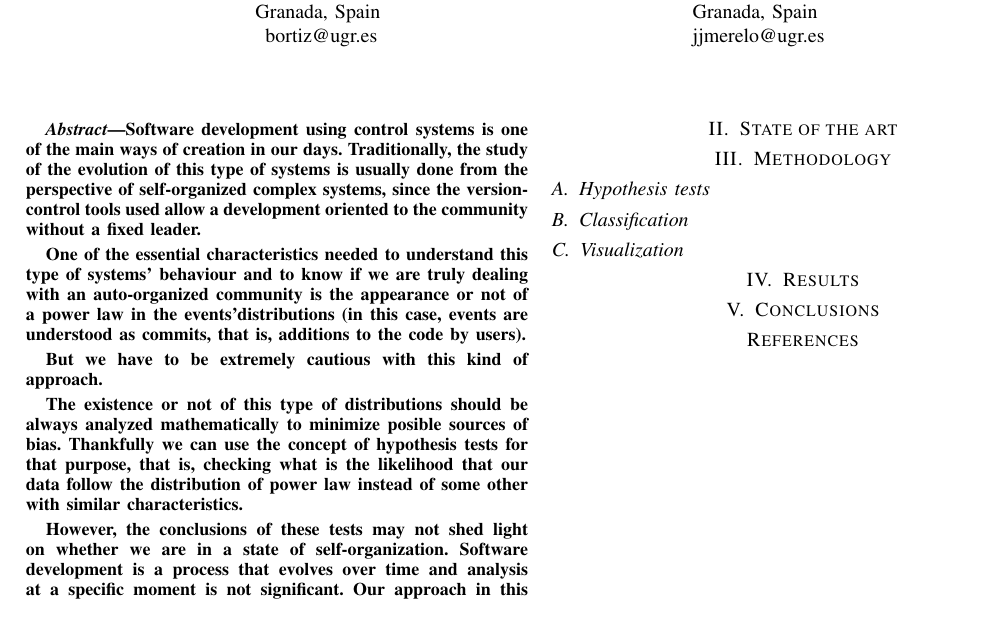
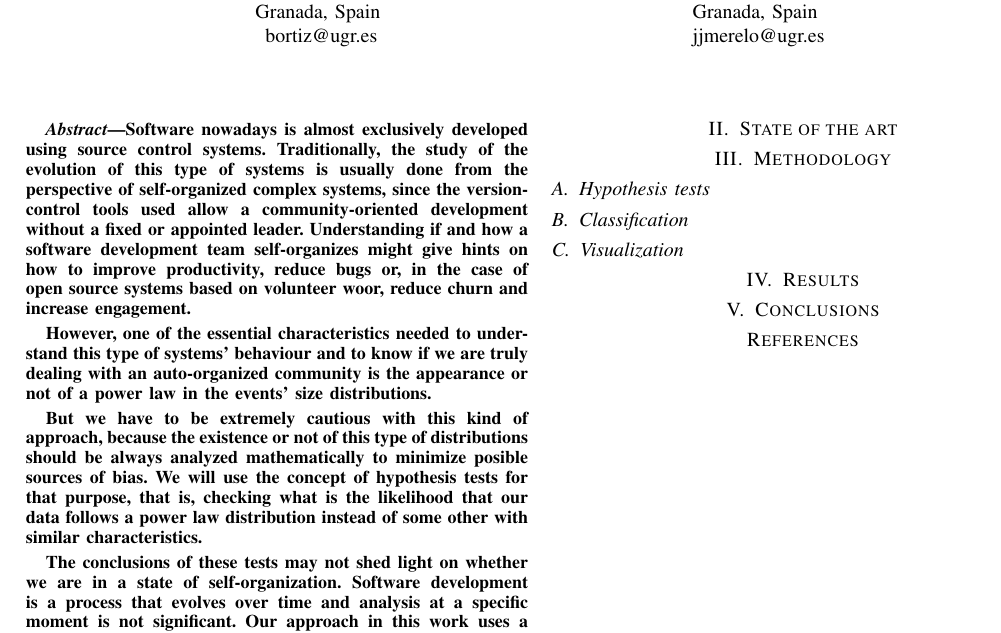
Before and after one commit to geneura-papers/2019-ICSME-Repos-Phase-Change, a LaTeX paper (evolution-repos-ICSME19.tex): part of the page, cut so that both start at the same text. Compiled offline with pdfLaTeX.

Commit message:
Revised abstract
It's always important to insert the motivation for the work done in the paper. Other than that, check spelling and grammar and you can submit the abstract in time.

```diff
--- a/evolution-repos-ICSME19.tex
+++ b/evolution-repos-ICSME19.tex
@@ -33,29 +33,32 @@
 \maketitle
 
 \begin{abstract}
-  Software development using control systems is one of the main ways
-  of creation in our days.  Traditionally, the study of the evolution
+Software nowadays is almost exclusively developed using source control systems. Traditionally, the study of the evolution
   of this type of systems is usually done from the perspective of
   self-organized complex systems, since the version-control tools used
-  allow a development oriented to the community without a fixed
-  leader.
+  allow a community-oriented development without a fixed or appointed
+  leader. Understanding if and how a software development team
+  self-organizes might give hints on how to improve productivity,
+  reduce bugs or, in the case of open source systems based on
+  volunteer woor, reduce churn and increase engagement.
 
-  One of the essential characteristics needed to understand this type
+  However, one of the essential characteristics needed to understand this type
   of systems' behaviour and to know if we are truly dealing with an
   auto-organized community is the appearance or not of a power law in
-  the events'distributions (in this case, events are understood as
-  commits, that is, additions to the code by users).
+  the events' size distributions.
+  % (in this case, events are understood as  commits, that is, additions to the code by users).
+  % - This is our choice and should be presented that way. Other people might use a different thing, like file size, author interactions or whatever - JJ
 
-  But we have to be extremely cautious with this kind of approach.
-
-  The existence or not of this type of distributions should be always
+  But we have to be extremely cautious with this kind of approach,
+  because the existence or not of this type of distributions should be
+  always
   analyzed mathematically to minimize posible sources of bias.
-  Thankfully we can use the concept of hypothesis tests for that
+  We will use the concept of hypothesis tests for that
   purpose, that is, checking what is the likelihood that our data
-  follow the distribution of power law instead of some other with
+  follows a  power law distribution  instead of some other with
   similar characteristics.
 
-  However, the conclusions of these tests may not shed light on
+  The conclusions of these tests may not shed light on
   whether we are in a state of self-organization.  Software
   development is a process that evolves over time and analysis at a
   specific moment is not significant.  Our approach in this work uses
```
Also changed, not shown: evolution-repos-ICSME19.tex (1 more changed lines).
